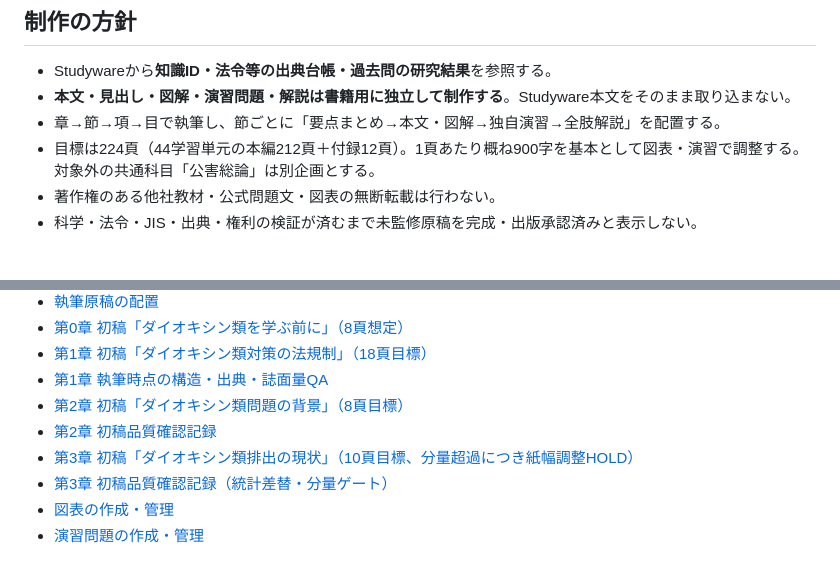
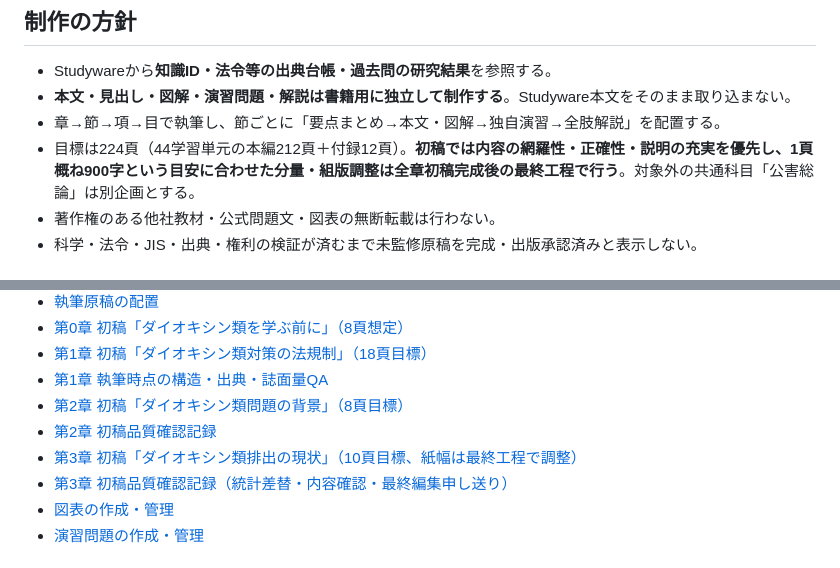
Before and after one commit to rhodanus2179/dioxin-studyware, a Markdown page: books/dioxin-guide/README.md, 2 parts joined by grey strips. Rendered like a GitHub page.

Commit message:
docs(book): prioritize content completeness; defer pagination until final editing

```diff
--- a/books/dioxin-guide/README.md
+++ b/books/dioxin-guide/README.md
@@ -9,7 +9,7 @@
 - Studywareから**知識ID・法令等の出典台帳・過去問の研究結果**を参照する。
 - **本文・見出し・図解・演習問題・解説は書籍用に独立して制作する**。Studyware本文をそのまま取り込まない。
 - 章→節→項→目で執筆し、節ごとに「要点まとめ→本文・図解→独自演習→全肢解説」を配置する。
-- 目標は224頁（44学習単元の本編212頁＋付録12頁）。1頁あたり概ね900字を基本として図表・演習で調整する。対象外の共通科目「公害総論」は別企画とする。
+- 目標は224頁（44学習単元の本編212頁＋付録12頁）。**初稿では内容の網羅性・正確性・説明の充実を優先し、1頁概ね900字という目安に合わせた分量・組版調整は全章初稿完成後の最終工程で行う**。対象外の共通科目「公害総論」は別企画とする。
 - 著作権のある他社教材・公式問題文・図表の無断転載は行わない。
 - 科学・法令・JIS・出典・権利の検証が済むまで未監修原稿を完成・出版承認済みと表示しない。
 
@@ -24,8 +24,8 @@
 - [第1章 執筆時点の構造・出典・誌面量QA](reviews/chapter-01-review-v0.1.md)
 - [第2章 初稿「ダイオキシン類問題の背景」（8頁目標）](manuscript/chapter-02.md)
 - [第2章 初稿品質確認記録](reviews/chapter-02-review-v0.1.md)
-- [第3章 初稿「ダイオキシン類排出の現状」（10頁目標、分量超過につき紙幅調整HOLD）](manuscript/chapter-03.md)
-- [第3章 初稿品質確認記録（統計差替・分量ゲート）](reviews/chapter-03-review-v0.1.md)
+- [第3章 初稿「ダイオキシン類排出の現状」（10頁目標、紙幅は最終工程で調整）](manuscript/chapter-03.md)
+- [第3章 初稿品質確認記録（統計差替・内容確認・最終編集申し送り）](reviews/chapter-03-review-v0.1.md)
 - [図表の作成・管理](figures/README.md)
 - [演習問題の作成・管理](exercises/README.md)
 
```
